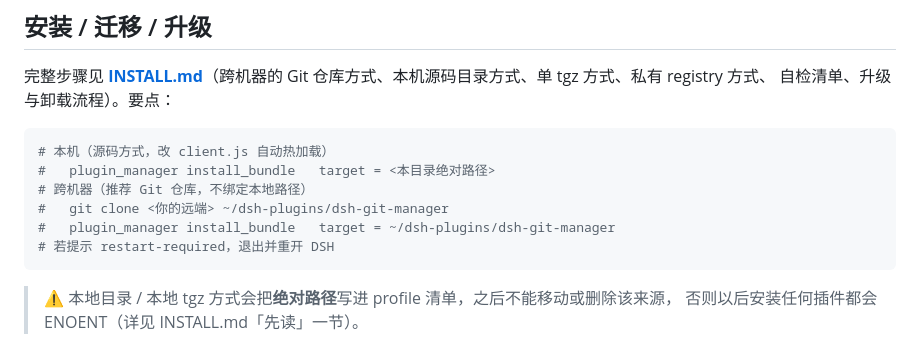
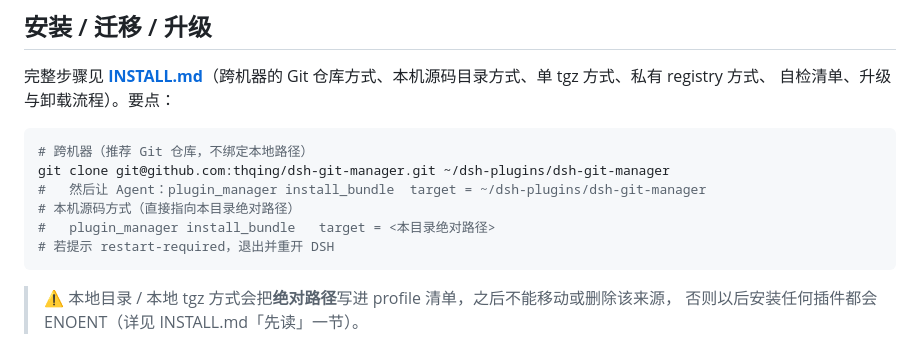
Before and after one commit to thqing/codebuddy-git-manager, a Markdown page: README.md, the part around the change. GitHub-like rendering.

Commit message:
docs: 写入实际仓库地址（跨机器 clone + install_bundle）

````diff
--- a/README.md
+++ b/README.md
@@ -121,11 +121,11 @@ dsh-git-manager/
 自检清单、升级与卸载流程）。要点：
 
 ```bash
-# 本机（源码方式，改 client.js 自动热加载）
+# 跨机器（推荐 Git 仓库，不绑定本地路径）
+git clone git@github.com:thqing/dsh-git-manager.git ~/dsh-plugins/dsh-git-manager
+#   然后让 Agent：plugin_manager install_bundle  target = ~/dsh-plugins/dsh-git-manager
+# 本机源码方式（直接指向本目录绝对路径）
 #   plugin_manager install_bundle   target = <本目录绝对路径>
-# 跨机器（推荐 Git 仓库，不绑定本地路径）
-#   git clone <你的远端> ~/dsh-plugins/dsh-git-manager
-#   plugin_manager install_bundle   target = ~/dsh-plugins/dsh-git-manager
 # 若提示 restart-required，退出并重开 DSH
 ```
 
````
Also changed, not shown: INSTALL.md (+6 -4 lines).
